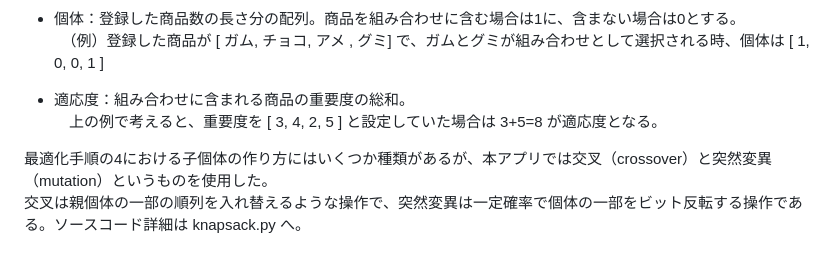
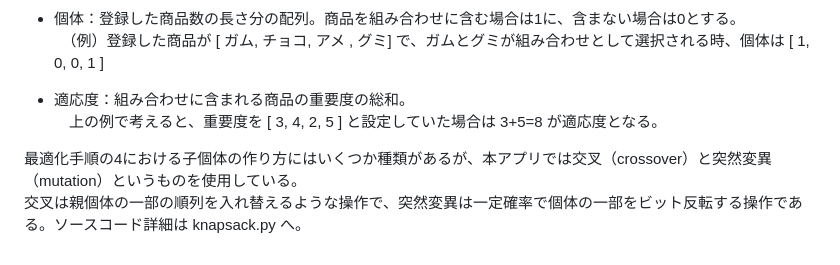
Before and after one commit to kujitama/FlaskApp_KnapsackProblem, a Markdown page: README.md, the part around the change. Rendered like a GitHub page.

```diff
--- a/README.md
+++ b/README.md
@@ -43,5 +43,5 @@
 * 適応度：組み合わせに含まれる商品の重要度の総和。<br>
     　上の例で考えると、重要度を [ 3, 4, 2, 5 ] と設定していた場合は 3+5=8 が適応度となる。
 
-最適化手順の4における子個体の作り方にはいくつか種類があるが、本アプリでは交叉（crossover）と突然変異（mutation）というものを使用した。<br>
+最適化手順の4における子個体の作り方にはいくつか種類があるが、本アプリでは交叉（crossover）と突然変異（mutation）というものを使用している。<br>
 交叉は親個体の一部の順列を入れ替えるような操作で、突然変異は一定確率で個体の一部をビット反転する操作である。ソースコード詳細は knapsack.py へ。
```
